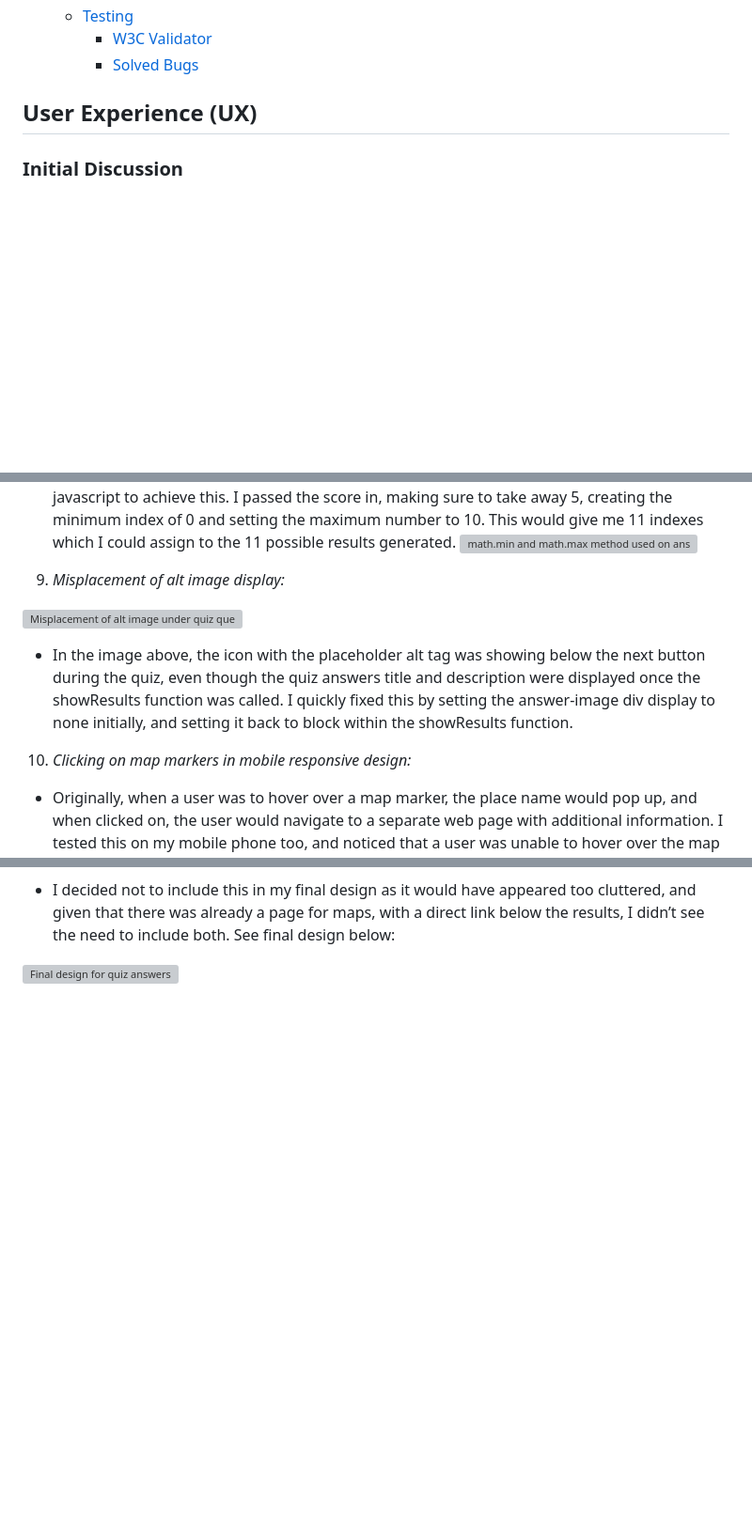
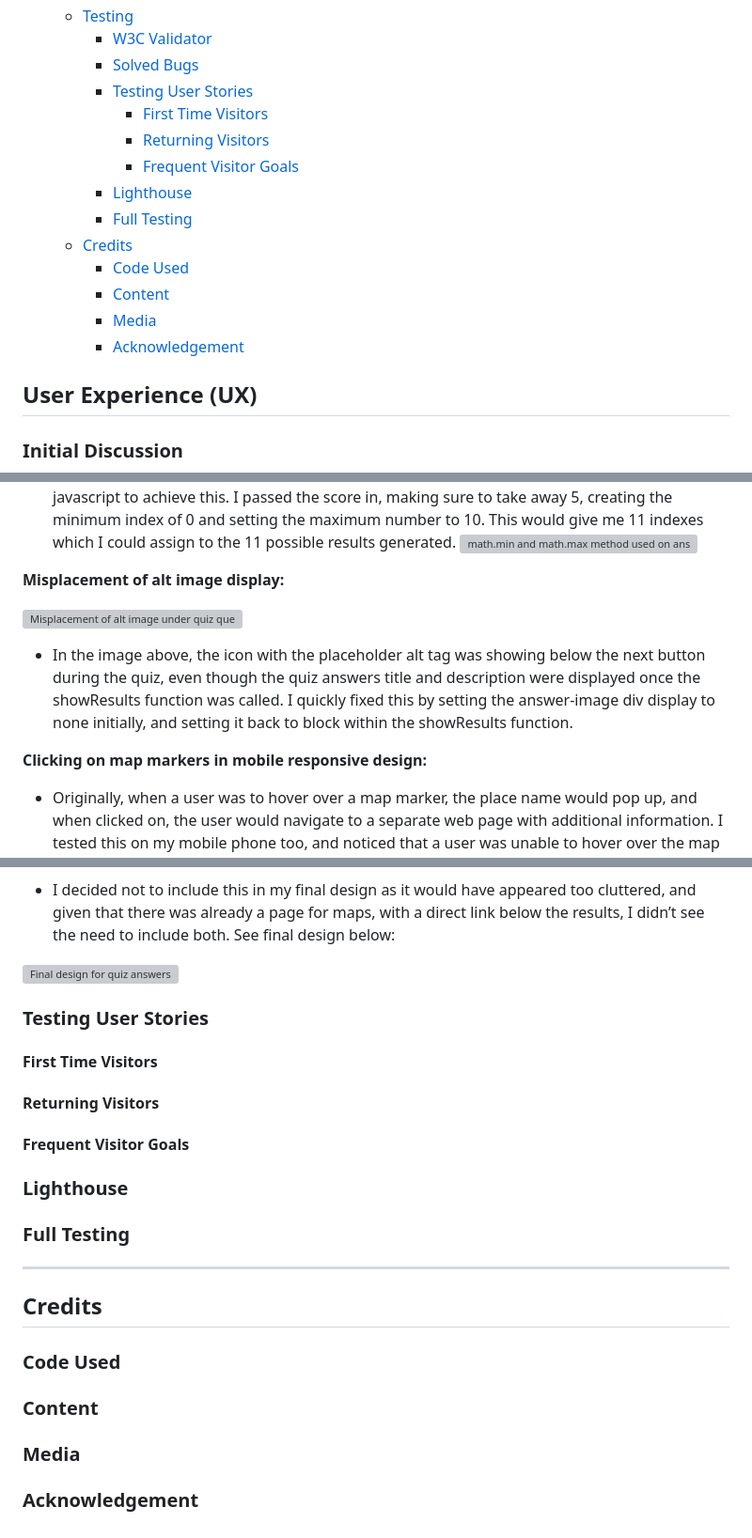
Before and after one commit to ClaraR93/Discover-South-Wales, a Markdown page: README.md, 3 parts joined by grey strips. Shown at 94% size. Drawn GitHub-style; blank space fills up the shorter version; grey boxes are pictures that could not be loaded.

Commit message:
Add additional content headers to readme.md

```diff
--- a/README.md
+++ b/README.md
@@ -35,6 +35,17 @@ This website aims to provide information on what stunning landscape to explore w
   - [Testing](#testing)
     - [W3C Validator](#w3c-validator)
     - [Solved Bugs](#solved-bugs)
+    - [Testing User Stories](#testing-user-stories)
+      - [First Time Visitors](#first-time-visitors)
+      - [Returning Visitors](#returning-visitors)
+      - [Frequent Visitor Goals](#frequent-visitor-goals-1)
+    - [Lighthouse](#lighthouse)
+    - [Full Testing](#full-testing)
+  - [Credits](#credits)
+    - [Code Used](#code-used)
+    - [Content](#content)
+    - [Media](#media)
+    - [Acknowledgement](#acknowledgement)
 
 ## User Experience (UX)
 
@@ -347,13 +358,13 @@ User score | Assigned Result
 - I found that this would result in a very lengthy if else statement and wanted to come up with something simpler and cleaner. I started by googling how to convert a range of numbers, as I had a set of 11 answers ranging from a score point of 5 to 15. I wanted to convert these points to an index from 0 through to 10, making it easier to iterate through the object answers array and assign their given calculated score.
 - For this I used [Stack Overflow](https://stackoverflow.com/questions/5842747/how-can-i-use-javascript-to-limit-a-number-between-a-min-max-value), which suggested using the math.min and math.max method in javascript to achieve this. I passed the score in, making sure to take away 5, creating the minimum index of 0 and setting the maximum number to 10. This would give me 11 indexes which I could assign to the 11 possible results generated. ![math.min and math.max method used on answerIndex](docs/images/answerIndex-converted.png)
 
-9. *Misplacement of alt image display:*
+**Misplacement of alt image display:**
 
 ![Misplacement of alt image under quiz questions](docs/images/image-display-issue-screenshot.png)
 
 - In the image above, the icon with the placeholder alt tag was showing below the next button during the quiz, even though the quiz answers title and description were displayed once the showResults function was called. I quickly fixed this by setting the answer-image div display to none initially, and setting it back to block within the showResults function.
 
-10. *Clicking on map markers in mobile responsive design:*
+**Clicking on map markers in mobile responsive design:**
 
 - Originally, when a user was to hover over a map marker, the place name would pop up, and when clicked on, the user would navigate to a separate web page with additional information. I tested this on my mobile phone too, and noticed that a user was unable to hover over the map markers to view the info window displaying the place name. Instead, they were limited to clicking on any one of the markers leading them to an external website.
 - This would result in a poor user experience as the user wouldn’t know which marker they were clicking on without the aid of an information window, before deciding to open up a new tab.
@@ -390,3 +401,27 @@ I considered using a box shadow effect instead, and used [Design Shack](https://
 - I decided not to include this in my final design as it would have appeared too cluttered, and given that there was already a page for maps, with a direct link below the results, I didn’t see the need to include both. See final design below:
 
 ![Final design for quiz answers](docs/images/quiz-answers-final.png)
+
+### Testing User Stories
+
+#### First Time Visitors
+
+#### Returning Visitors
+
+#### Frequent Visitor Goals
+
+### Lighthouse
+
+### Full Testing
+
+- - -
+
+## Credits
+
+### Code Used
+
+### Content
+
+### Media
+
+### Acknowledgement
```
Also changed, not shown: other parts of README.md (+11 -11 lines).
